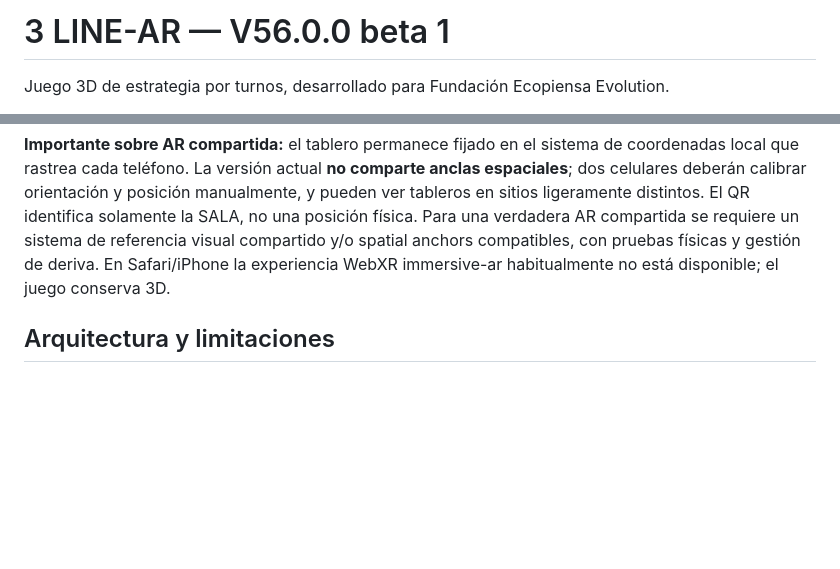
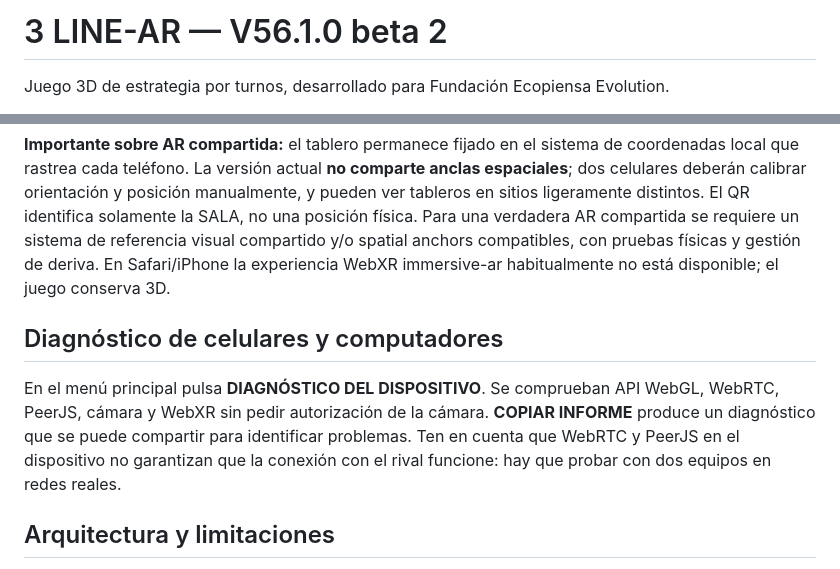
Before and after one commit to FUNDACIONECOPIENSAEVOLUTION/3d-line, a Markdown page: README.md, 2 parts joined by grey strips. Rendered like a GitHub page; blank space fills up the shorter version.

Commit message:
docs(56.1.0): actualizar versiones y guía de diagnóstico

```diff
--- a/README.md
+++ b/README.md
@@ -1,4 +1,4 @@
-# 3 LINE-AR — V56.0.0 beta 1
+# 3 LINE-AR — V56.1.0 beta 2
 
 Juego 3D de estrategia por turnos, desarrollado para Fundación Ecopiensa Evolution.
 
@@ -15,6 +15,10 @@ Juego 3D de estrategia por turnos, desarrollado para Fundación Ecopiensa Evolut
 7. Desde la partida pulsa «ACTIVAR AR» solo en Android y navegador compatible (WebXR immersive-ar, hit-test y dom-overlay). Apunta a una superficie y pulsa «FIJAR TABLERO».
 
 **Importante sobre AR compartida:** el tablero permanece fijado en el sistema de coordenadas local que rastrea cada teléfono. La versión actual **no comparte anclas espaciales**; dos celulares deberán calibrar orientación y posición manualmente, y pueden ver tableros en sitios ligeramente distintos. El QR identifica solamente la SALA, no una posición física. Para una verdadera AR compartida se requiere un sistema de referencia visual compartido y/o spatial anchors compatibles, con pruebas físicas y gestión de deriva. En Safari/iPhone la experiencia WebXR immersive-ar habitualmente no está disponible; el juego conserva 3D.
+
+## Diagnóstico de celulares y computadores
+
+En el menú principal pulsa **DIAGNÓSTICO DEL DISPOSITIVO**. Se comprueban API WebGL, WebRTC, PeerJS, cámara y WebXR sin pedir autorización de la cámara. **COPIAR INFORME** produce un diagnóstico que se puede compartir para identificar problemas. Ten en cuenta que WebRTC y PeerJS en el dispositivo no garantizan que la conexión con el rival funcione: hay que probar con dos equipos en redes reales.
 
 ## Arquitectura y limitaciones
 
```
